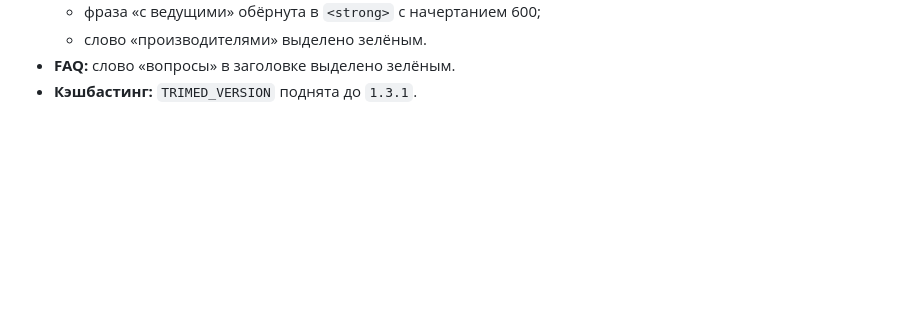
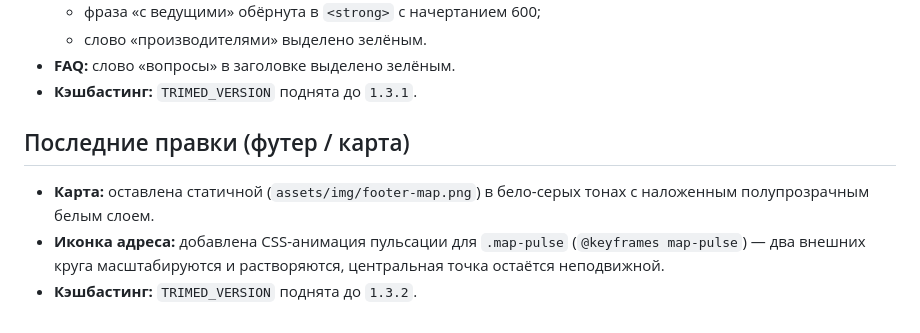
Before and after one commit to suyazov/ree-med, a Markdown page: PROJECT_CONTEXT.md, the part around the change. Drawn GitHub-style; blank space fills up the shorter version.

Commit message:
docs: update PROJECT_CONTEXT with footer map pulse

```diff
--- a/PROJECT_CONTEXT.md
+++ b/PROJECT_CONTEXT.md
@@ -238,3 +238,9 @@ curl -H "X-Figma-Token: $FIGMA_API_KEY" \
   - слово «производителями» выделено зелёным.
 - **FAQ:** слово «вопросы» в заголовке выделено зелёным.
 - **Кэшбастинг:** `TRIMED_VERSION` поднята до `1.3.1`.
+
+## Последние правки (футер / карта)
+
+- **Карта:** оставлена статичной (`assets/img/footer-map.png`) в бело-серых тонах с наложенным полупрозрачным белым слоем.
+- **Иконка адреса:** добавлена CSS-анимация пульсации для `.map-pulse` (`@keyframes map-pulse`) — два внешних круга масштабируются и растворяются, центральная точка остаётся неподвижной.
+- **Кэшбастинг:** `TRIMED_VERSION` поднята до `1.3.2`.
```
